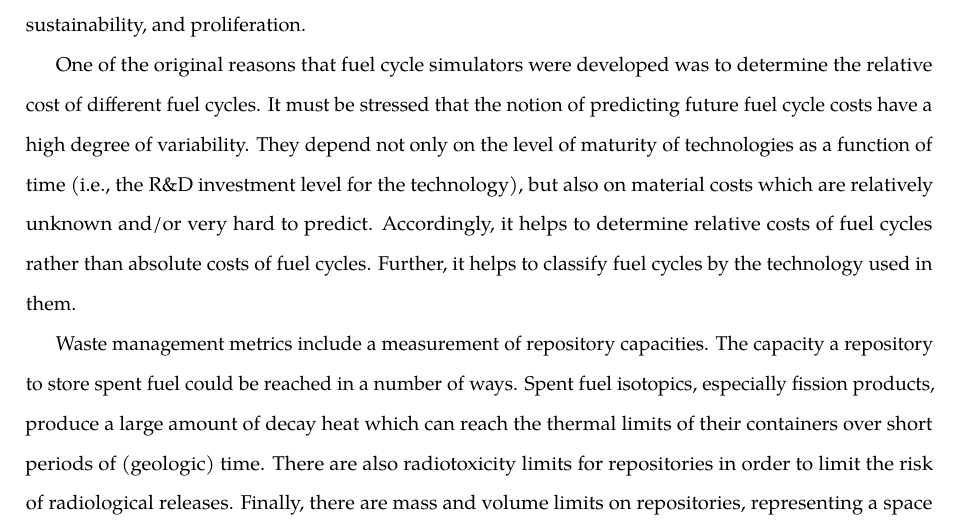
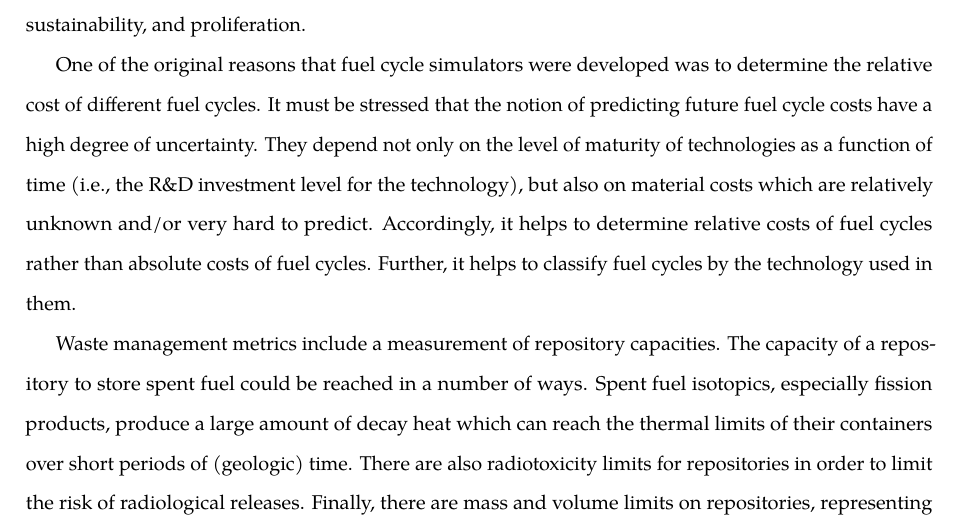
Before and after one commit to gidden/thesis, a LaTeX thesis (prelim/paper/prelim.tex, which reads prelim/paper/chapters/intro/metrics.tex): part of page 18 of 116, cut so that both start at the same text. Compiled offline with pdfLaTeX.

Commit message:
found typos in metrics section

```diff
--- a/prelim/paper/chapters/intro/metrics.tex
+++ b/prelim/paper/chapters/intro/metrics.tex
@@ -7,7 +7,7 @@ four categories: economics, waste management, sustainability, and proliferation.
 One of the original reasons that fuel cycle simulators were developed was to
 determine the relative cost of different fuel cycles. It must be stressed that
 the notion of predicting future fuel cycle costs have a high degree of
-variability. They depend not only on the level of maturity of technologies as a
+uncertainty. They depend not only on the level of maturity of technologies as a
 function of time (i.e., the R\&D investment level for the technology), but also
 on material costs which are relatively unknown and/or very hard to
 predict. Accordingly, it helps to determine relative costs of fuel cycles rather
@@ -15,7 +15,7 @@ than absolute costs of fuel cycles. Further, it helps to classify fuel cycles by
 the technology used in them.
 
 Waste management metrics include a measurement of repository capacities. The
-capacity a repository to store spent fuel could be reached in a number of
+capacity of a repository to store spent fuel could be reached in a number of
 ways. Spent fuel isotopics, especially fission products, produce a large amount
 of decay heat which can reach the thermal limits of their containers over short
 periods of (geologic) time. There are also radiotoxicity limits for repositories
```
